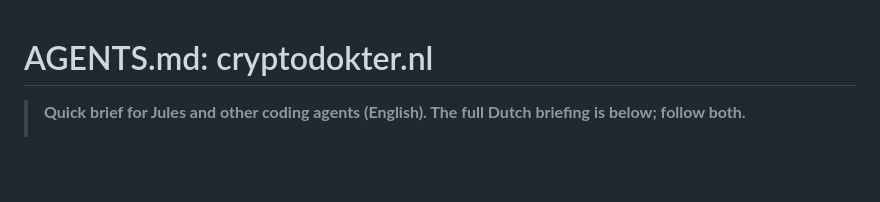
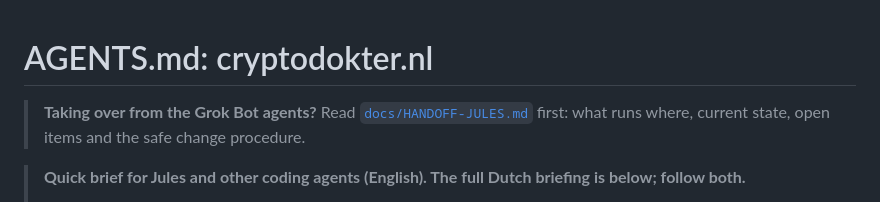
Before and after one commit to rickvdwiel/cryptodokter-etalage, a Markdown page: AGENTS.md, the part around the change. Rendered like a GitHub page; blank space fills up the shorter version.

Commit message:
AGENTS.md: verwijzing naar HANDOFF-JULES

```diff
--- a/AGENTS.md
+++ b/AGENTS.md
@@ -1,4 +1,6 @@
 # AGENTS.md: cryptodokter.nl
+
+> **Taking over from the Grok Bot agents?** Read [`docs/HANDOFF-JULES.md`](https://github.com/rickvdwiel/CRYPTODOKTER/blob/main/docs/HANDOFF-JULES.md) first: what runs where, current state, open items and the safe change procedure.
 
 > **Quick brief for Jules and other coding agents (English). The full Dutch briefing is below; follow both.**
 >
```
